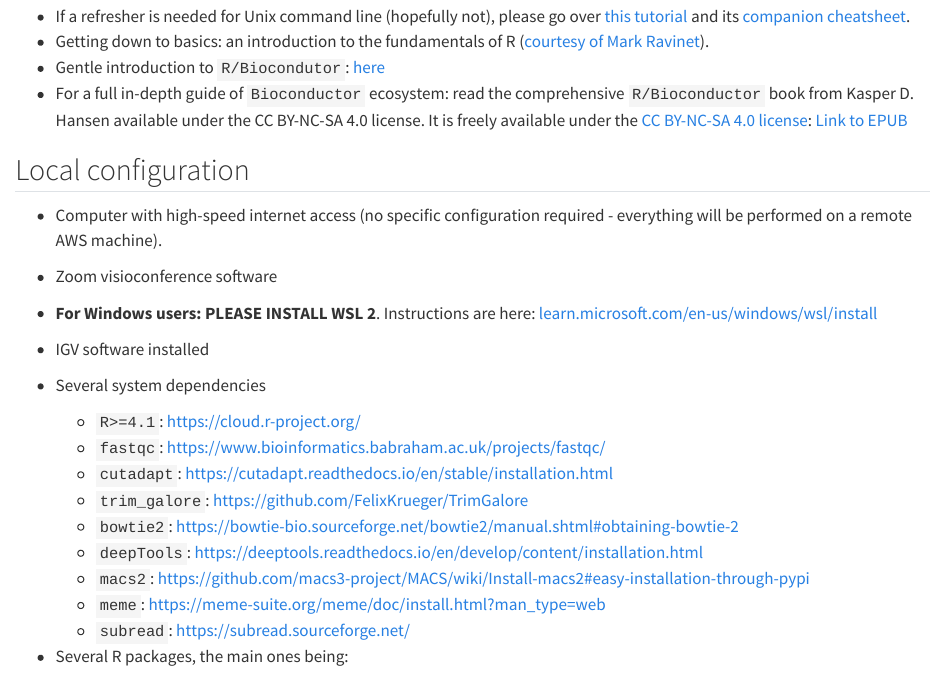
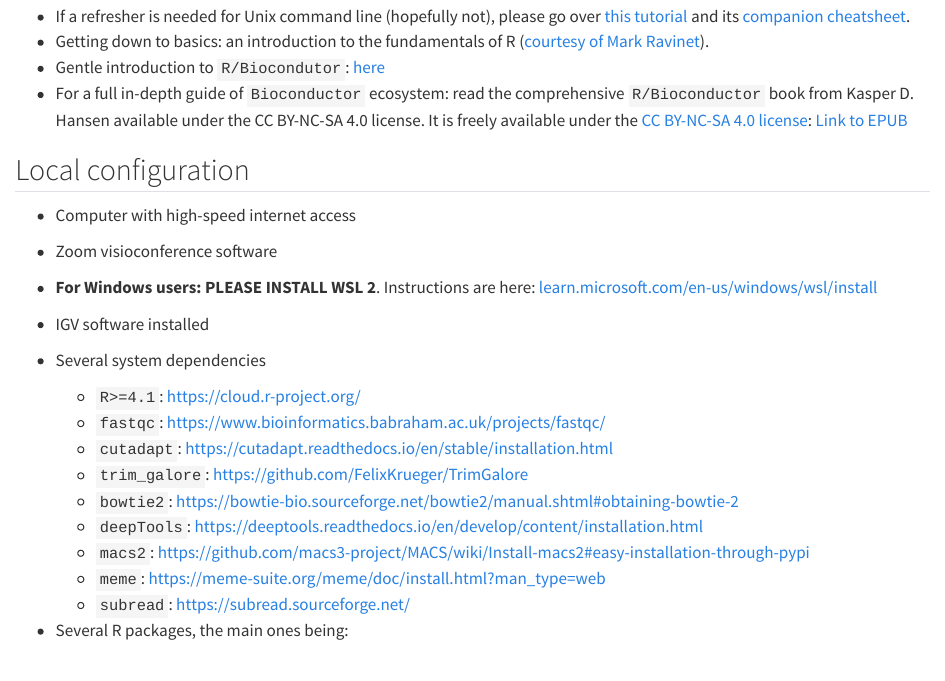
Before and after one commit to js2264/NGS-Physalia, a Quarto document (content/prerequisites.qmd): the page in a window 1100 px wide, from 100 px down. Rendered offline with R 4.5, knitr and Pandoc in place of Quarto, with nearby package versions.

Commit message:
Update prerequisites.qmd

```diff
--- a/content/prerequisites.qmd
+++ b/content/prerequisites.qmd
@@ -10,7 +10,7 @@
 
 ## Local configuration
 
-* Computer with high-speed internet access (no specific configuration required - everything will be performed on a remote AWS machine).
+* Computer with high-speed internet access
 * Zoom visioconference software
 
 * **For Windows users: PLEASE INSTALL WSL 2**. Instructions are here: [learn.microsoft.com/en-us/windows/wsl/install](https://learn.microsoft.com/en-us/windows/wsl/install)
```
